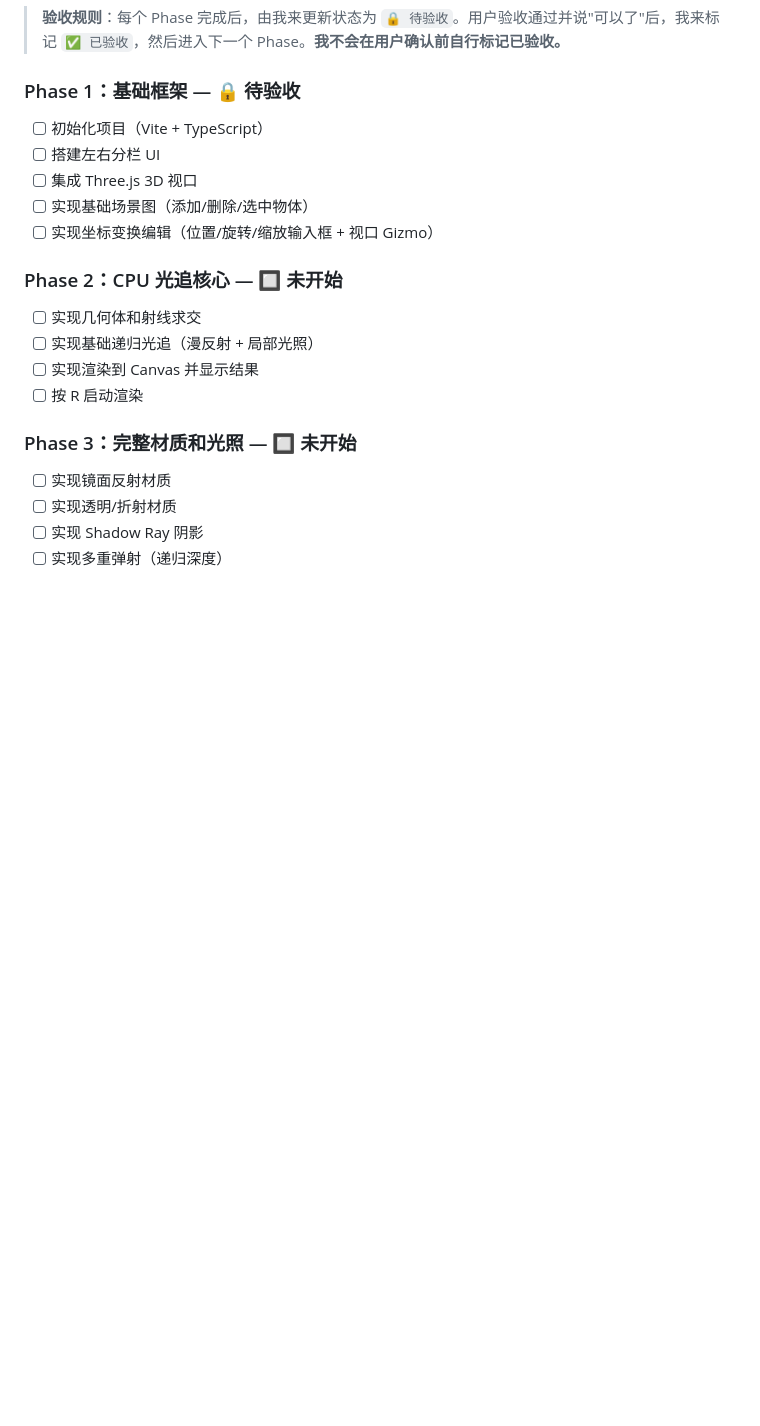
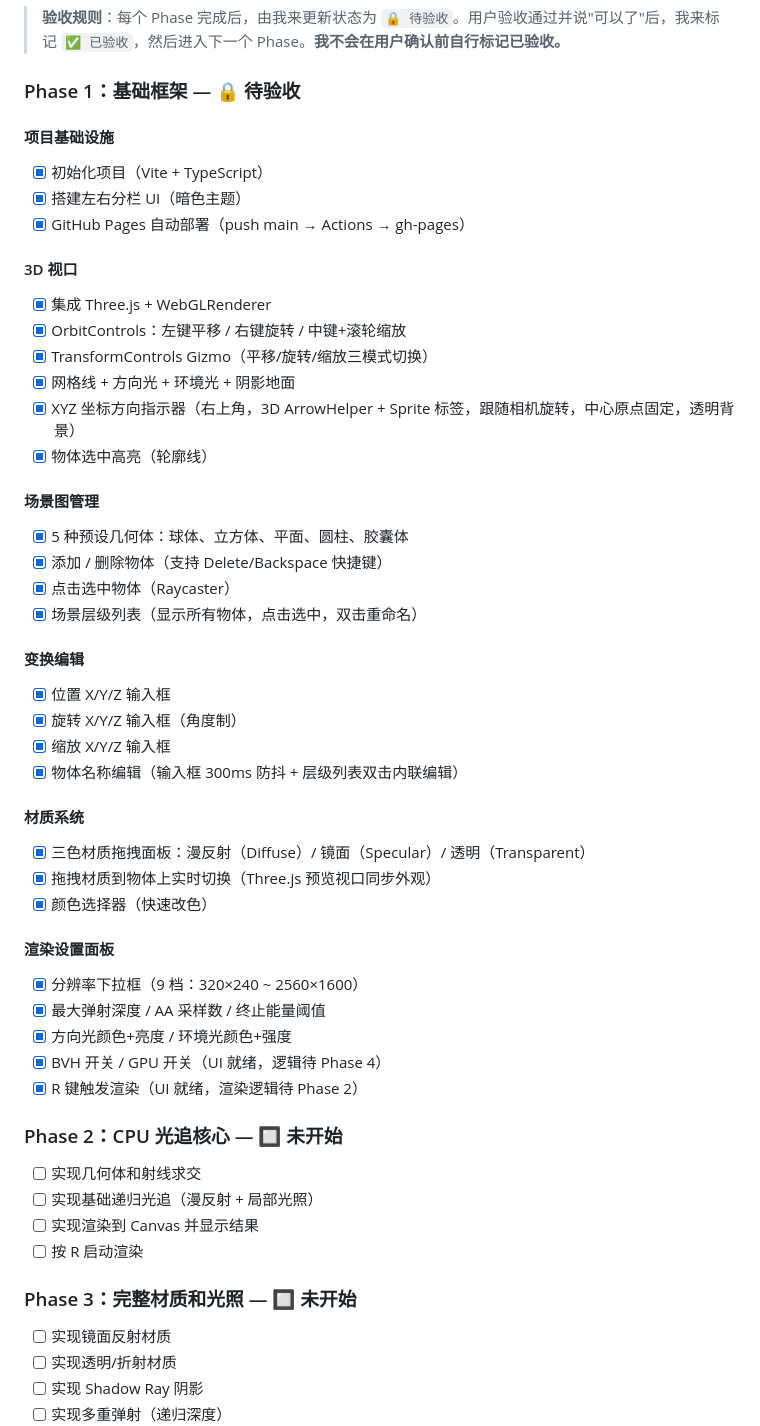
Before and after one commit to lunchinm/RayTracer, a Markdown page: PLAN.md, the part around one of its changes. Rendered like a GitHub page; blank space fills up the shorter version.

Commit message:
Update PLAN.md Phase 1 content to reflect all completed features

```diff
--- a/PLAN.md
+++ b/PLAN.md
@@ -173,11 +173,43 @@ I = I_local + ks * I_reflect + kt * I_refract
 > **验收规则**：每个 Phase 完成后，由我来更新状态为 `🔒 待验收`。用户验收通过并说"可以了"后，我来标记 `✅ 已验收`，然后进入下一个 Phase。**我不会在用户确认前自行标记已验收。**
 
 ### Phase 1：基础框架 — 🔒 待验收
-- [ ] 初始化项目（Vite + TypeScript）
-- [ ] 搭建左右分栏 UI
-- [ ] 集成 Three.js 3D 视口
-- [ ] 实现基础场景图（添加/删除/选中物体）
-- [ ] 实现坐标变换编辑（位置/旋转/缩放输入框 + 视口 Gizmo）
+
+#### 项目基础设施
+- [x] 初始化项目（Vite + TypeScript）
+- [x] 搭建左右分栏 UI（暗色主题）
+- [x] GitHub Pages 自动部署（push main → Actions → gh-pages）
+
+#### 3D 视口
+- [x] 集成 Three.js + WebGLRenderer
+- [x] OrbitControls：左键平移 / 右键旋转 / 中键+滚轮缩放
+- [x] TransformControls Gizmo（平移/旋转/缩放三模式切换）
+- [x] 网格线 + 方向光 + 环境光 + 阴影地面
+- [x] XYZ 坐标方向指示器（右上角，3D ArrowHelper + Sprite 标签，跟随相机旋转，中心原点固定，透明背景）
+- [x] 物体选中高亮（轮廓线）
+
+#### 场景图管理
+- [x] 5 种预设几何体：球体、立方体、平面、圆柱、胶囊体
+- [x] 添加 / 删除物体（支持 Delete/Backspace 快捷键）
+- [x] 点击选中物体（Raycaster）
+- [x] 场景层级列表（显示所有物体，点击选中，双击重命名）
+
+#### 变换编辑
+- [x] 位置 X/Y/Z 输入框
+- [x] 旋转 X/Y/Z 输入框（角度制）
+- [x] 缩放 X/Y/Z 输入框
+- [x] 物体名称编辑（输入框 300ms 防抖 + 层级列表双击内联编辑）
+
+#### 材质系统
+- [x] 三色材质拖拽面板：漫反射（Diffuse）/ 镜面（Specular）/ 透明（Transparent）
+- [x] 拖拽材质到物体上实时切换（Three.js 预览视口同步外观）
+- [x] 颜色选择器（快速改色）
+
+#### 渲染设置面板
+- [x] 分辨率下拉框（9 档：320×240 ~ 2560×1600）
+- [x] 最大弹射深度 / AA 采样数 / 终止能量阈值
+- [x] 方向光颜色+亮度 / 环境光颜色+强度
+- [x] BVH 开关 / GPU 开关（UI 就绪，逻辑待 Phase 4）
+- [x] R 键触发渲染（UI 就绪，渲染逻辑待 Phase 2）
 
 ### Phase 2：CPU 光追核心 — 🔲 未开始
 - [ ] 实现几何体和射线求交
```
Also changed, not shown: other parts of PLAN.md (+1 -1 lines).
